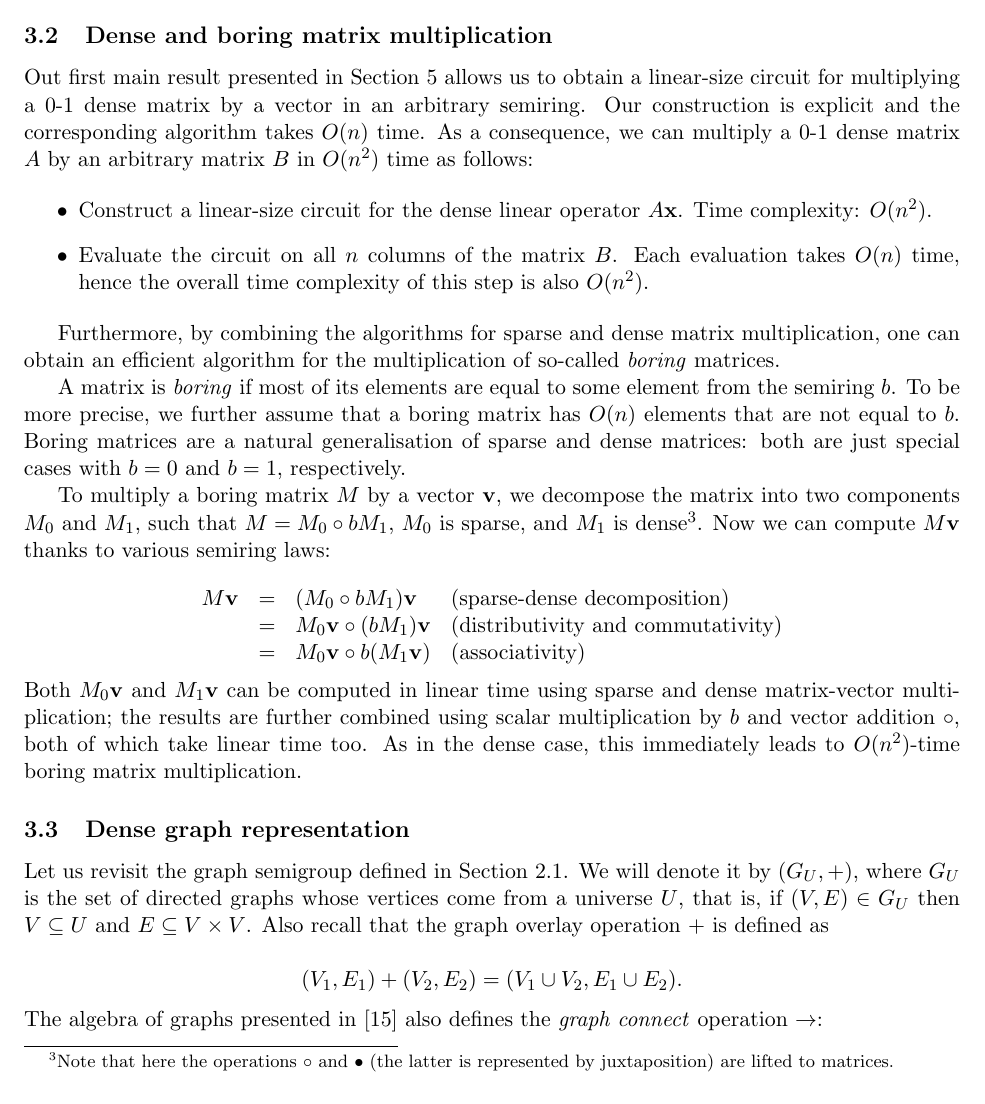
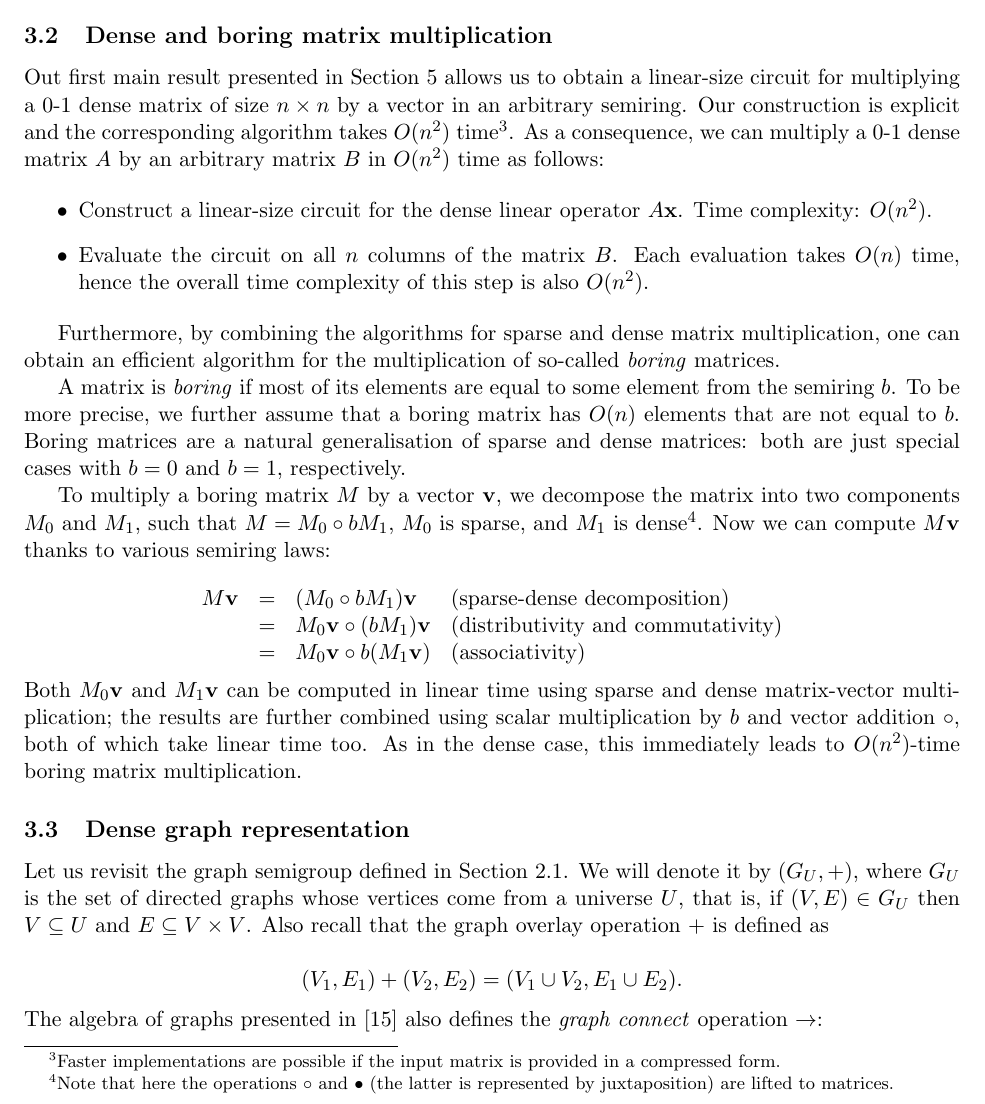
Before and after one commit to snowleopard/linear, a LaTeX paper (main.tex): part of page 6 of 24 before the commit and part of page 5 of 23 after it, cut so that both start at the same text. Compiled offline with pdfLaTeX.

Commit message:
Fix O(n^2) time, drop todo list

```diff
--- a/main.tex
+++ b/main.tex
@@ -212,11 +212,13 @@ simplest semigroups like $(\mathbb{B},\vee)$.
 
 \subsection{Dense and boring matrix multiplication}\label{sec-boring-matrices}
 
-Out first main result presented in Section~\ref{sec-commutative} allows us to obtain a
-linear-size circuit for multiplying a 0-1~dense matrix by a vector in an
-arbitrary semiring. Our construction is explicit and the corresponding algorithm
-takes $O(n)$ time. As a consequence, we can multiply a 0-1~dense matrix $A$ by
-an arbitrary matrix $B$ in $O(n^2)$ time as follows:
+Out first main result presented in Section~\ref{sec-commutative} allows us to
+obtain a linear-size circuit for multiplying a 0-1~dense matrix of size
+$n \times n$ by a vector in an arbitrary semiring. Our construction is explicit
+and the corresponding algorithm takes $O(n^2)$ time\footnote{Faster
+implementations are possible if the input matrix is provided in a compressed
+form.}. As a consequence, we can multiply a 0-1~dense matrix $A$ by an arbitrary
+matrix $B$ in $O(n^2)$ time as follows:
 
 \begin{itemize}
   \item Construct a linear-size circuit for the dense linear operator
```
Also changed, not shown: main.tex (2 more changed lines).
